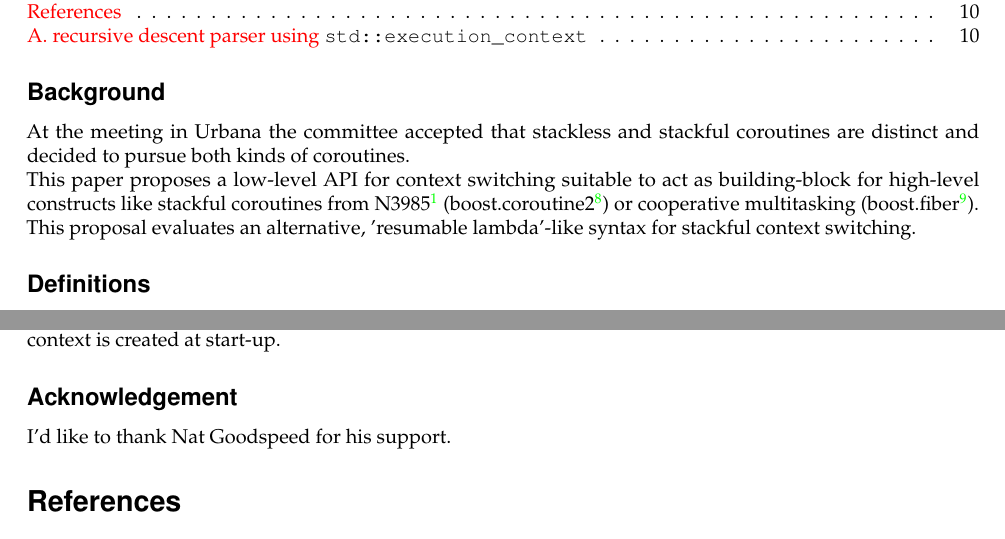
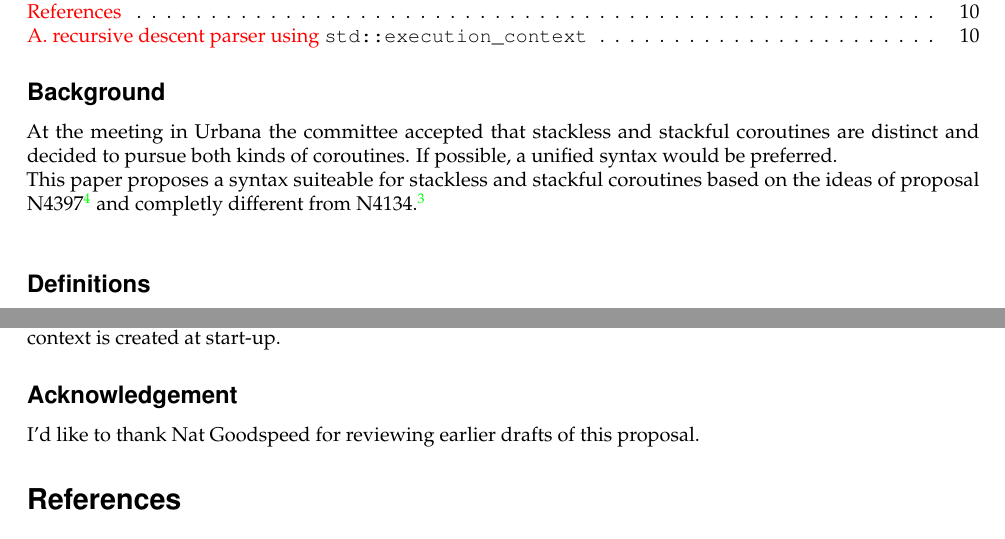
Before and after one commit to olk/P0099, a LaTeX document (n4398.tex, which reads acknowledgement.tex, background.tex): two parts of pages 1 and 10 of 12, joined at a grey line, cut so that both start at the same text. Compiled offline with pdfLaTeX.

Commit message:
background

```diff
--- a/acknowledgement.tex
+++ b/acknowledgement.tex
@@ -1,2 +1,2 @@
 \abschnitt{Acknowledgement}
-I'd like to thank Nat Goodspeed for his support.
+I'd like to thank Nat Goodspeed for reviewing earlier drafts of this proposal.
--- a/background.tex
+++ b/background.tex
@@ -1,9 +1,7 @@
 \abschnitt{Background}
 At the meeting in Urbana the committee accepted that stackless and stackful
-coroutines are distinct and decided to pursue both kinds of coroutines.\\
-This paper proposes a low-level API for context switching suitable to act as
-building-block for high-level constructs like stackful coroutines from
-N3985\cite{N3985} (boost.coroutine2\cite{bcoroutine2}) or cooperative
-multitasking (boost.fiber\cite{bfiber}).\\
-This proposal evaluates an alternative, 'resumable lambda'-like syntax for
-stackful context switching.
+coroutines are distinct and decided to pursue both kinds of coroutines. If
+possible, a unified syntax would be preferred.\\
+This paper proposes a syntax suiteable for stackless and stackful coroutines
+based on the ideas of proposal N4397\cite{N4397} and completly different from
+N4134\cite{N4134}.\\
--- a/n4398.tex
+++ b/n4398.tex
@@ -28,7 +28,7 @@
             pdftex,
             pdfsubject  = {},
             pdfauthor   = {Oliver Kowalke},
-            pdfkeywords = {C++,execution,context,coroutine,resumable,function,lambda,N4398},
+            pdfkeywords = {C++,unified,syntax,execution,context,coroutine,resumable,lambda,N4397,N4398},
             pdftitle    = {A unified syntax for stackless and stackful coroutines}]{hyperref}
 
 %//////////////////////////////////////////////////////////////////////////////
```
